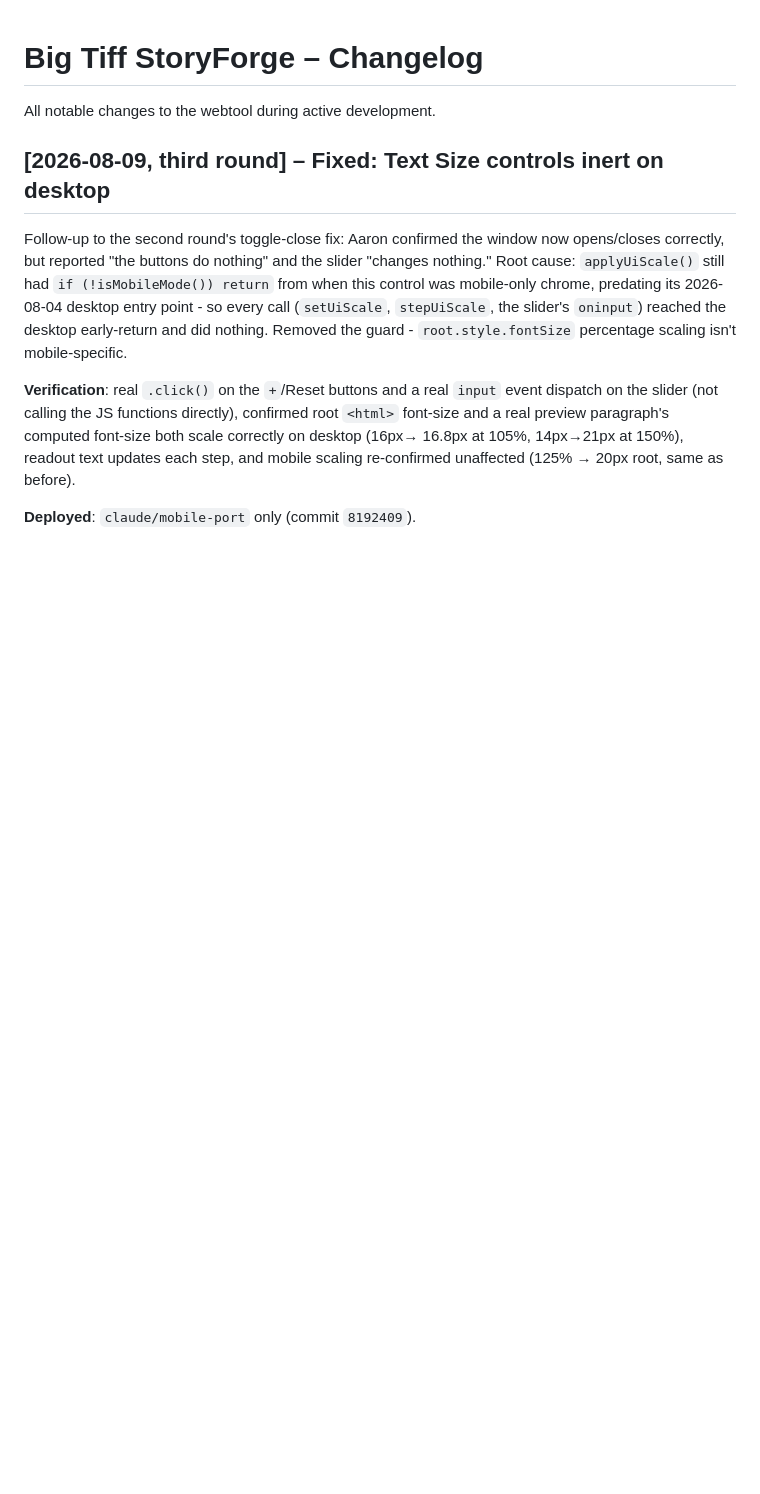
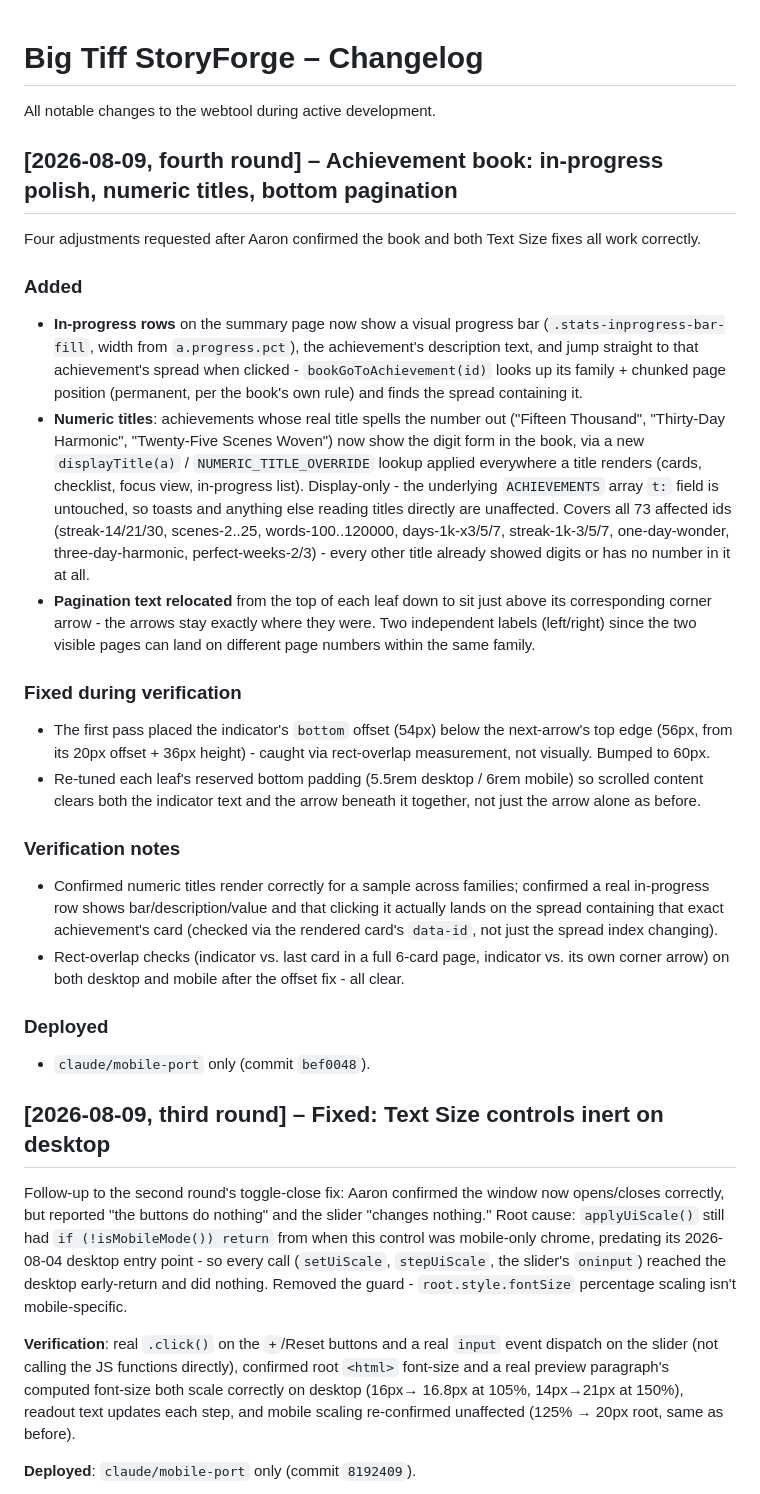
Before and after one commit to footeprint-prog/big-tiff-storyforge, a Markdown page: CHANGELOG.md, the part around the change. Drawn GitHub-style; blank space fills up the shorter version.

Commit message:
Docs: record the in-progress/numeric-titles/pagination round
Co-Authored-By: Claude Sonnet 5 <noreply@anthropic.com>

```diff
--- a/CHANGELOG.md
+++ b/CHANGELOG.md
@@ -1,6 +1,55 @@
 # Big Tiff StoryForge – Changelog
 
 All notable changes to the webtool during active development.
+
+## [2026-08-09, fourth round] – Achievement book: in-progress polish, numeric titles, bottom pagination
+
+Four adjustments requested after Aaron confirmed the book and both Text
+Size fixes all work correctly.
+
+### Added
+- **In-progress rows** on the summary page now show a visual progress bar
+  (`.stats-inprogress-bar-fill`, width from `a.progress.pct`), the
+  achievement's description text, and jump straight to that achievement's
+  spread when clicked - `bookGoToAchievement(id)` looks up its family +
+  chunked page position (permanent, per the book's own rule) and finds the
+  spread containing it.
+- **Numeric titles**: achievements whose real title spells the number out
+  ("Fifteen Thousand", "Thirty-Day Harmonic", "Twenty-Five Scenes Woven")
+  now show the digit form in the book, via a new `displayTitle(a)` /
+  `NUMERIC_TITLE_OVERRIDE` lookup applied everywhere a title renders
+  (cards, checklist, focus view, in-progress list). Display-only - the
+  underlying `ACHIEVEMENTS` array `t:` field is untouched, so toasts and
+  anything else reading titles directly are unaffected. Covers all 73
+  affected ids (streak-14/21/30, scenes-2..25, words-100..120000,
+  days-1k-x3/5/7, streak-1k-3/5/7, one-day-wonder, three-day-harmonic,
+  perfect-weeks-2/3) - every other title already showed digits or has no
+  number in it at all.
+- **Pagination text relocated** from the top of each leaf down to sit just
+  above its corresponding corner arrow - the arrows stay exactly where
+  they were. Two independent labels (left/right) since the two visible
+  pages can land on different page numbers within the same family.
+
+### Fixed during verification
+- The first pass placed the indicator's `bottom` offset (54px) below the
+  next-arrow's top edge (56px, from its 20px offset + 36px height) -
+  caught via rect-overlap measurement, not visually. Bumped to 60px.
+- Re-tuned each leaf's reserved bottom padding (5.5rem desktop / 6rem
+  mobile) so scrolled content clears both the indicator text and the
+  arrow beneath it together, not just the arrow alone as before.
+
+### Verification notes
+- Confirmed numeric titles render correctly for a sample across families;
+  confirmed a real in-progress row shows bar/description/value and that
+  clicking it actually lands on the spread containing that exact
+  achievement's card (checked via the rendered card's `data-id`, not just
+  the spread index changing).
+- Rect-overlap checks (indicator vs. last card in a full 6-card page,
+  indicator vs. its own corner arrow) on both desktop and mobile after
+  the offset fix - all clear.
+
+### Deployed
+- `claude/mobile-port` only (commit `bef0048`).
 
 ## [2026-08-09, third round] – Fixed: Text Size controls inert on desktop
 
```
